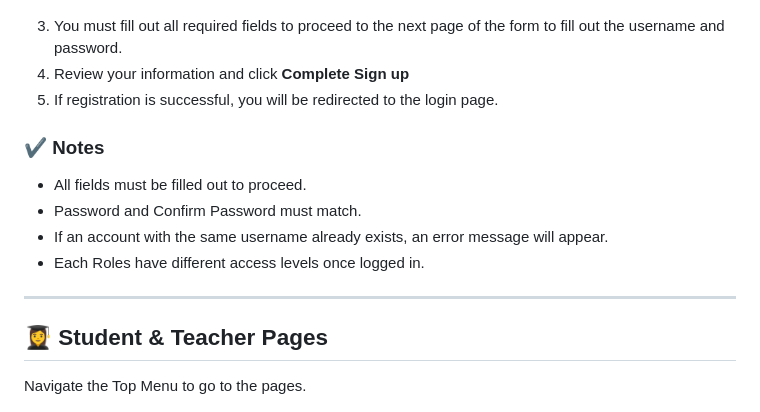
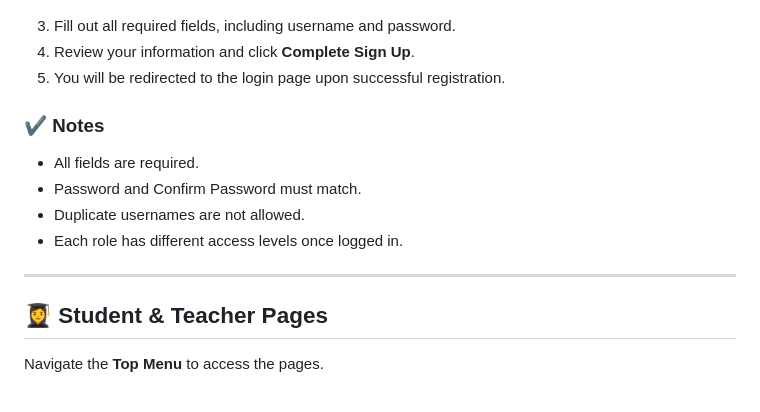
Before and after one commit to R-Ajoc/SmartLIB-Library-Management-System, a Markdown page: USER_GUIDE.md, the part around the change printed below. Rendered like a GitHub page.

```diff
--- a/USER_GUIDE.md
+++ b/USER_GUIDE.md
@@ -27,21 +27,20 @@ This guide provides simple, step-by-step instructions for each user role: Studen
 
 ![Sign Up Page](doc_images/signup.png)
 
-3. You must fill out all required fields to proceed to the next page of the form to fill out the username and password.
-4. Review your information and click **Complete Sign up**
-5. If registration is successful, you will be redirected to the login page.
+3. Fill out all required fields, including username and password.
+4. Review your information and click **Complete Sign Up**.
+5. You will be redirected to the login page upon successful registration.
 
 ### ✔ Notes
-- All fields must be filled out to proceed.
+- All fields are required.
 - Password and Confirm Password must match.
-- If an account with the same username already exists, an error message will appear.
-- Each Roles have different access levels once logged in.
+- Duplicate usernames are not allowed.
+- Each role has different access levels once logged in.
 
 ---
 
 ## 👩‍🎓 Student & Teacher Pages
-
-Navigate the Top Menu to go to the pages.
+Navigate the **Top Menu** to access the pages.
 
 ![Student Dashboard Page](doc_images/student_page.png)
 ![Teacher Dashboard Page](doc_images/teacher_page.png)
```
Also changed, not shown: other parts of USER_GUIDE.md (+84 -57 lines).
